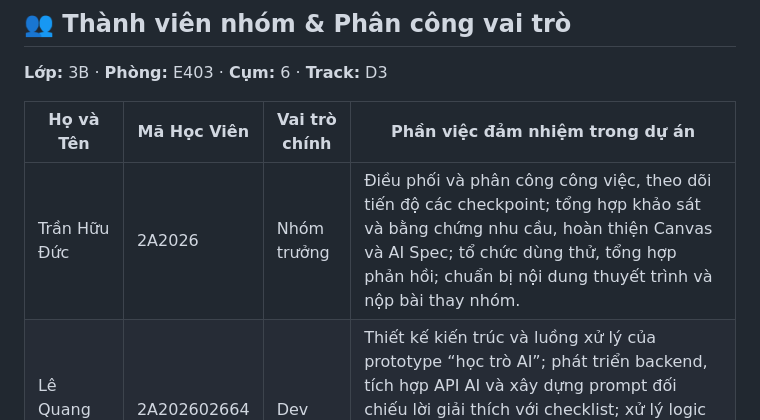
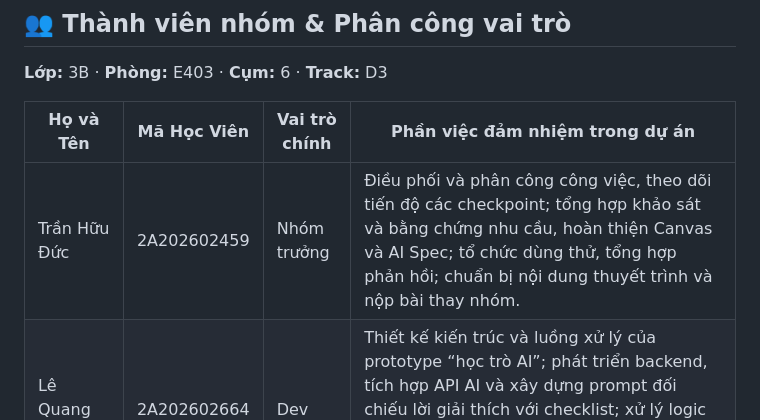
Before and after one commit to J4ck13Ch4n/K4-3B-E403-toibingu, a Markdown page: README.md, the part around the change. Drawn GitHub-style.

Commit message:
Fix student ID for team leader in README

```diff
--- a/README.md
+++ b/README.md
@@ -8,7 +8,7 @@
 
 | Họ và Tên | Mã Học Viên | Vai trò chính | Phần việc đảm nhiệm trong dự án |
 |---|---|---|---|
-| Trần Hữu Đức | 2A2026 | Nhóm trưởng | Điều phối và phân công công việc, theo dõi tiến độ các checkpoint; tổng hợp khảo sát và bằng chứng nhu cầu, hoàn thiện Canvas và AI Spec; tổ chức dùng thử, tổng hợp phản hồi; chuẩn bị nội dung thuyết trình và nộp bài thay nhóm. |
+| Trần Hữu Đức | 2A202602459 | Nhóm trưởng | Điều phối và phân công công việc, theo dõi tiến độ các checkpoint; tổng hợp khảo sát và bằng chứng nhu cầu, hoàn thiện Canvas và AI Spec; tổ chức dùng thử, tổng hợp phản hồi; chuẩn bị nội dung thuyết trình và nộp bài thay nhóm. |
 | Lê Quang Ngọc | 2A202602664 | Dev | Thiết kế kiến trúc và luồng xử lý của prototype “học trò AI”; phát triển backend, tích hợp API AI và xây dựng prompt đối chiếu lời giải thích với checklist; xử lý logic hỏi ngược, kết thúc phiên và ghi nhận kết quả; tích hợp các thành phần, rà soát mã nguồn và xử lý lỗi kỹ thuật chính. |
 | Doãn Hữu Nguyên | 2A202602671 | Dev | Phát triển giao diện để học viên nhập lời giải thích, trao đổi với “học trò AI” và xem kết quả; kết nối giao diện với backend, xử lý trạng thái tải và thông báo lỗi; phối hợp xây dựng bộ câu thử, chạy kiểm thử và ghi nhận kết quả; sửa lỗi, hỗ trợ quay video demo và chuẩn bị bản chạy thử. |
 
```
